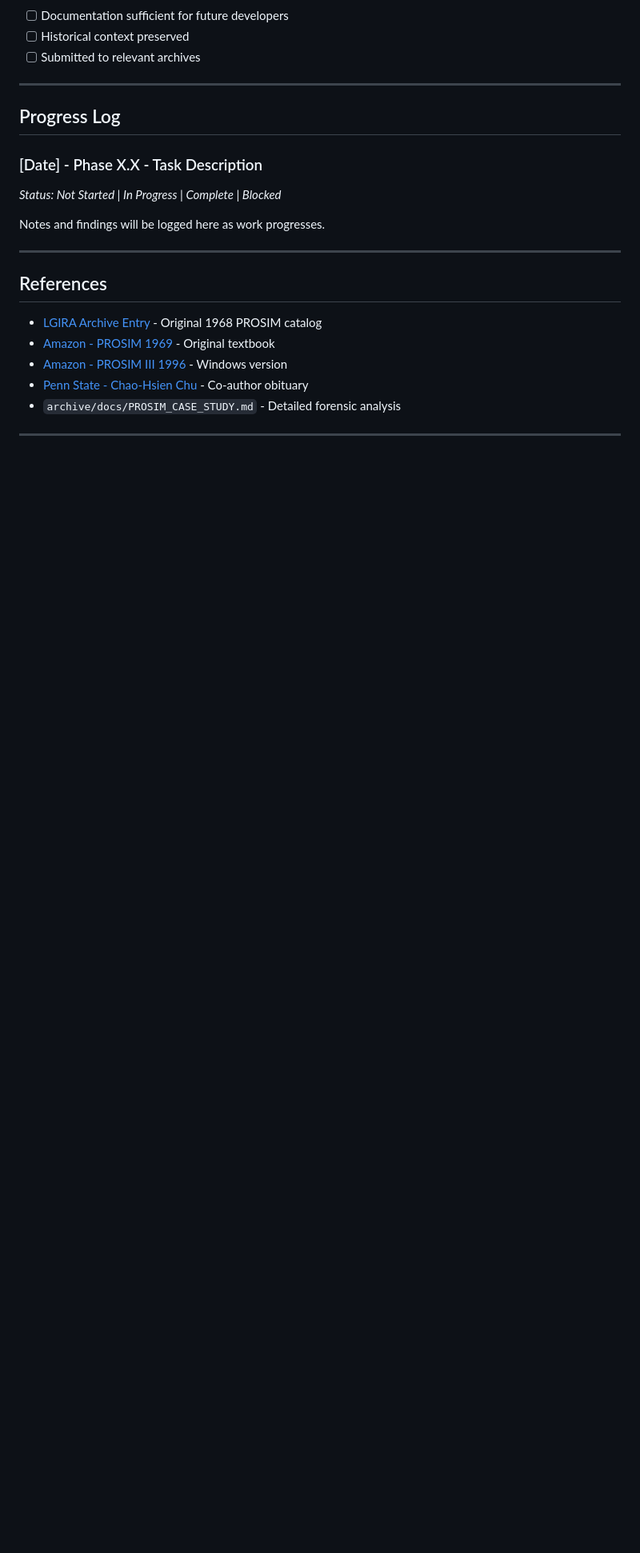
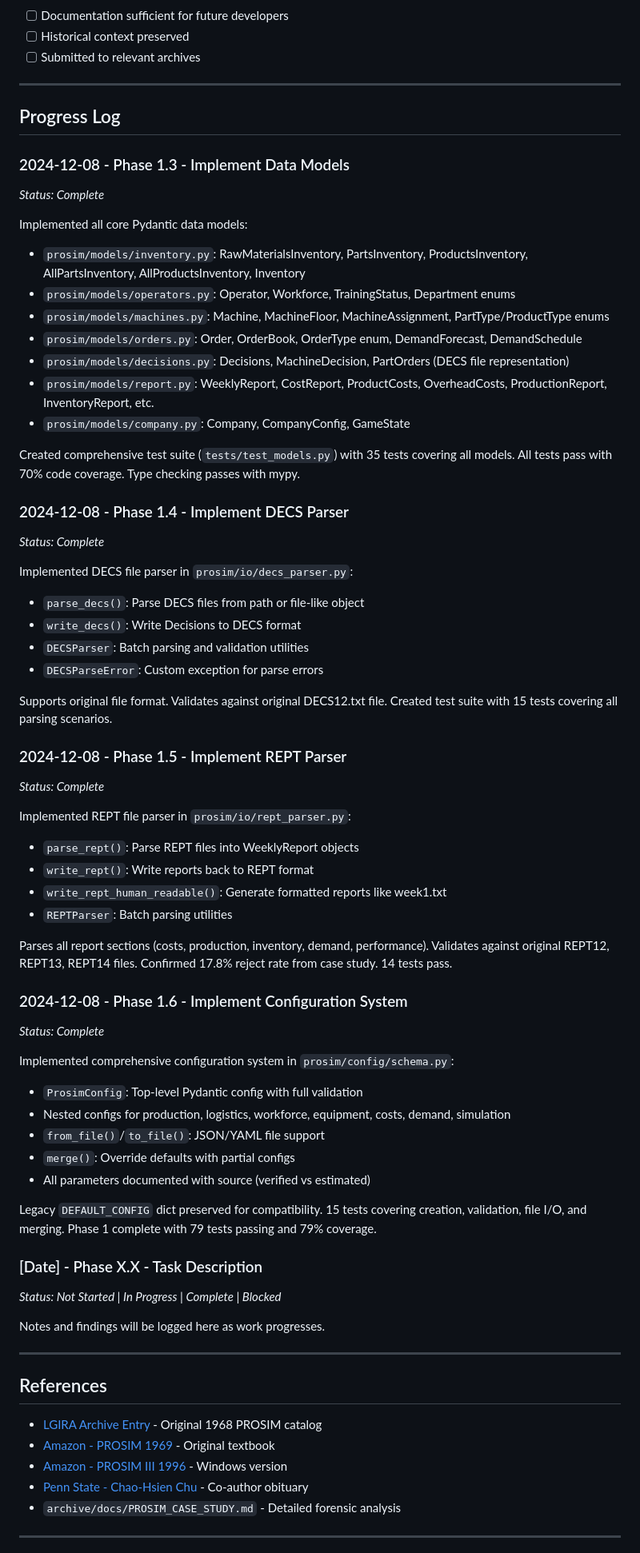
Before and after one commit to dewittn/prosim-reconstruction, a Markdown page: IMPLEMENTATION_PLAN.md, the part around one of its changes. Shown at 80% size. Drawn GitHub-style; blank space fills up the shorter version.

Commit message:
docs: Update IMPLEMENTATION_PLAN.md with Phase 1 completion
Mark Phase 1 tasks as complete:
- 1.4 DECS file parser
- 1.5 REPT file parser
- 1.6 Configuration system

Add progress log entries documenting implementation details.
Phase 1 complete with 79 tests passing and 79% coverage.

🤖 Generated with [Claude Code](https://claude.com/claude-code)

Co-Authored-By: Claude Opus 4.5 <noreply@anthropic.com>

```diff
--- a/IMPLEMENTATION_PLAN.md
+++ b/IMPLEMENTATION_PLAN.md
@@ -539,6 +539,60 @@ web = [
 
 ## Progress Log
 
+### 2024-12-08 - Phase 1.3 - Implement Data Models
+_Status: Complete_
+
+Implemented all core Pydantic data models:
+- `prosim/models/inventory.py`: RawMaterialsInventory, PartsInventory, ProductsInventory, AllPartsInventory, AllProductsInventory, Inventory
+- `prosim/models/operators.py`: Operator, Workforce, TrainingStatus, Department enums
+- `prosim/models/machines.py`: Machine, MachineFloor, MachineAssignment, PartType/ProductType enums
+- `prosim/models/orders.py`: Order, OrderBook, OrderType enum, DemandForecast, DemandSchedule
+- `prosim/models/decisions.py`: Decisions, MachineDecision, PartOrders (DECS file representation)
+- `prosim/models/report.py`: WeeklyReport, CostReport, ProductCosts, OverheadCosts, ProductionReport, InventoryReport, etc.
+- `prosim/models/company.py`: Company, CompanyConfig, GameState
+
+Created comprehensive test suite (`tests/test_models.py`) with 35 tests covering all models.
+All tests pass with 70% code coverage. Type checking passes with mypy.
+
+### 2024-12-08 - Phase 1.4 - Implement DECS Parser
+_Status: Complete_
+
+Implemented DECS file parser in `prosim/io/decs_parser.py`:
+- `parse_decs()`: Parse DECS files from path or file-like object
+- `write_decs()`: Write Decisions to DECS format
+- `DECSParser`: Batch parsing and validation utilities
+- `DECSParseError`: Custom exception for parse errors
+
+Supports original file format. Validates against original DECS12.txt file.
+Created test suite with 15 tests covering all parsing scenarios.
+
+### 2024-12-08 - Phase 1.5 - Implement REPT Parser
+_Status: Complete_
+
+Implemented REPT file parser in `prosim/io/rept_parser.py`:
+- `parse_rept()`: Parse REPT files into WeeklyReport objects
+- `write_rept()`: Write reports back to REPT format
+- `write_rept_human_readable()`: Generate formatted reports like week1.txt
+- `REPTParser`: Batch parsing utilities
+
+Parses all report sections (costs, production, inventory, demand, performance).
+Validates against original REPT12, REPT13, REPT14 files.
+Confirmed 17.8% reject rate from case study. 14 tests pass.
+
+### 2024-12-08 - Phase 1.6 - Implement Configuration System
+_Status: Complete_
+
+Implemented comprehensive configuration system in `prosim/config/schema.py`:
+- `ProsimConfig`: Top-level Pydantic config with full validation
+- Nested configs for production, logistics, workforce, equipment, costs, demand, simulation
+- `from_file()`/`to_file()`: JSON/YAML file support
+- `merge()`: Override defaults with partial configs
+- All parameters documented with source (verified vs estimated)
+
+Legacy `DEFAULT_CONFIG` dict preserved for compatibility.
+15 tests covering creation, validation, file I/O, and merging.
+Phase 1 complete with 79 tests passing and 79% coverage.
+
 ### [Date] - Phase X.X - Task Description
 _Status: Not Started | In Progress | Complete | Blocked_
 
```
Also changed, not shown: other parts of IMPLEMENTATION_PLAN.md (+6 -6 lines).
